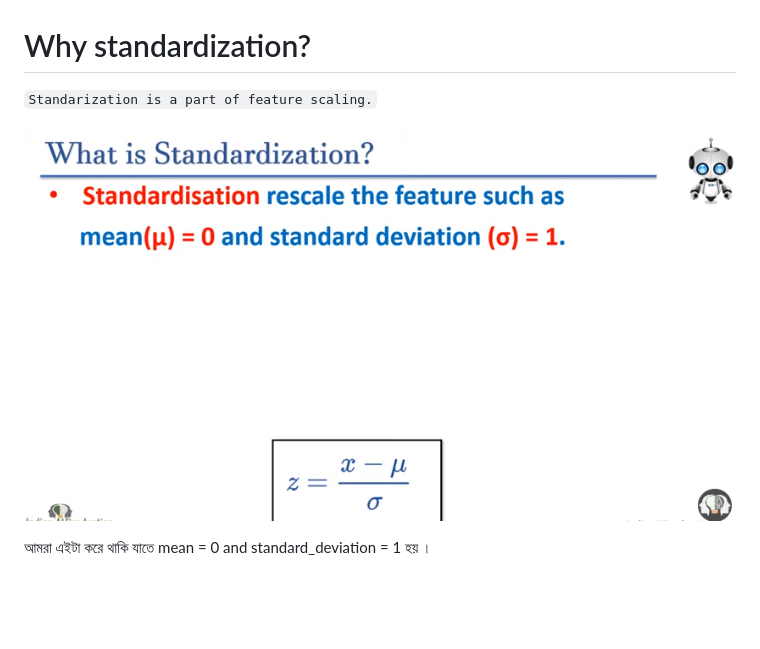
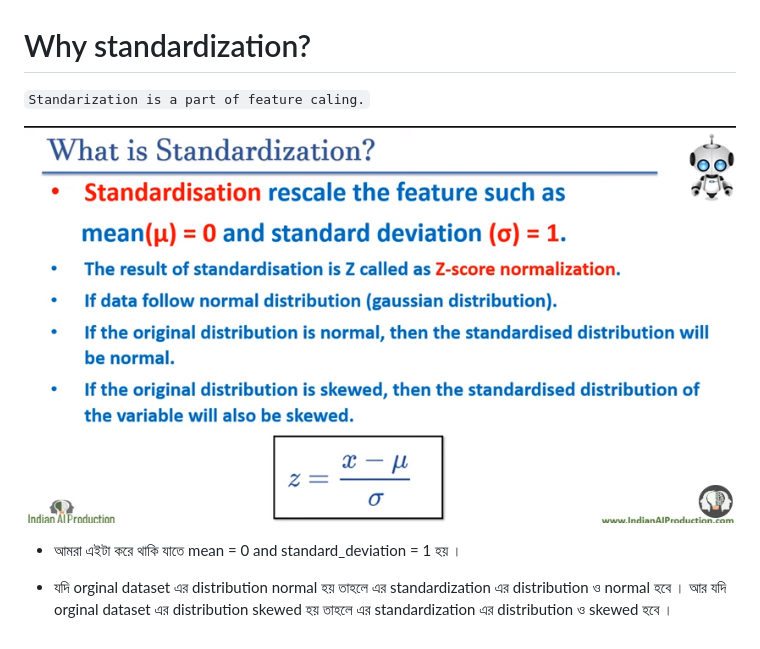
Before and after one commit to yasin-arafat-05/jupyterNotebook, a Markdown page: DataPrepossingAndFeatureEngg/16_Standardization_Normalization.md, the part around the change. GitHub-like rendering; pictures changed too: DataPrepossingAndFeatureEngg/image-7.png (added); blank space fills up the shorter version.

Commit message:
16&17

```diff
--- a/DataPrepossingAndFeatureEngg/16_Standardization_Normalization.md
+++ b/DataPrepossingAndFeatureEngg/16_Standardization_Normalization.md
@@ -12,8 +12,10 @@
 
 # Why standardization?
 
-`Standarization is a part of feature scaling.`
+`Standarization is a part of feature caling.`
 
-![Alt text](image-5.png)
+![Alt text](image-7.png)
 
-আমরা এইটা করে থাকি যাতে mean = 0 and standard_deviation = 1 হয় ।
+- আমরা এইটা করে থাকি যাতে mean = 0 and standard_deviation = 1 হয় ।
+
+- যদি orginal dataset এর distribution normal হয় তাহলে এর standardization এর distribution ও normal হবে । আর যদি orginal dataset এর distribution skewed হয় তাহলে এর standardization এর distribution ও skewed হবে ।
```
